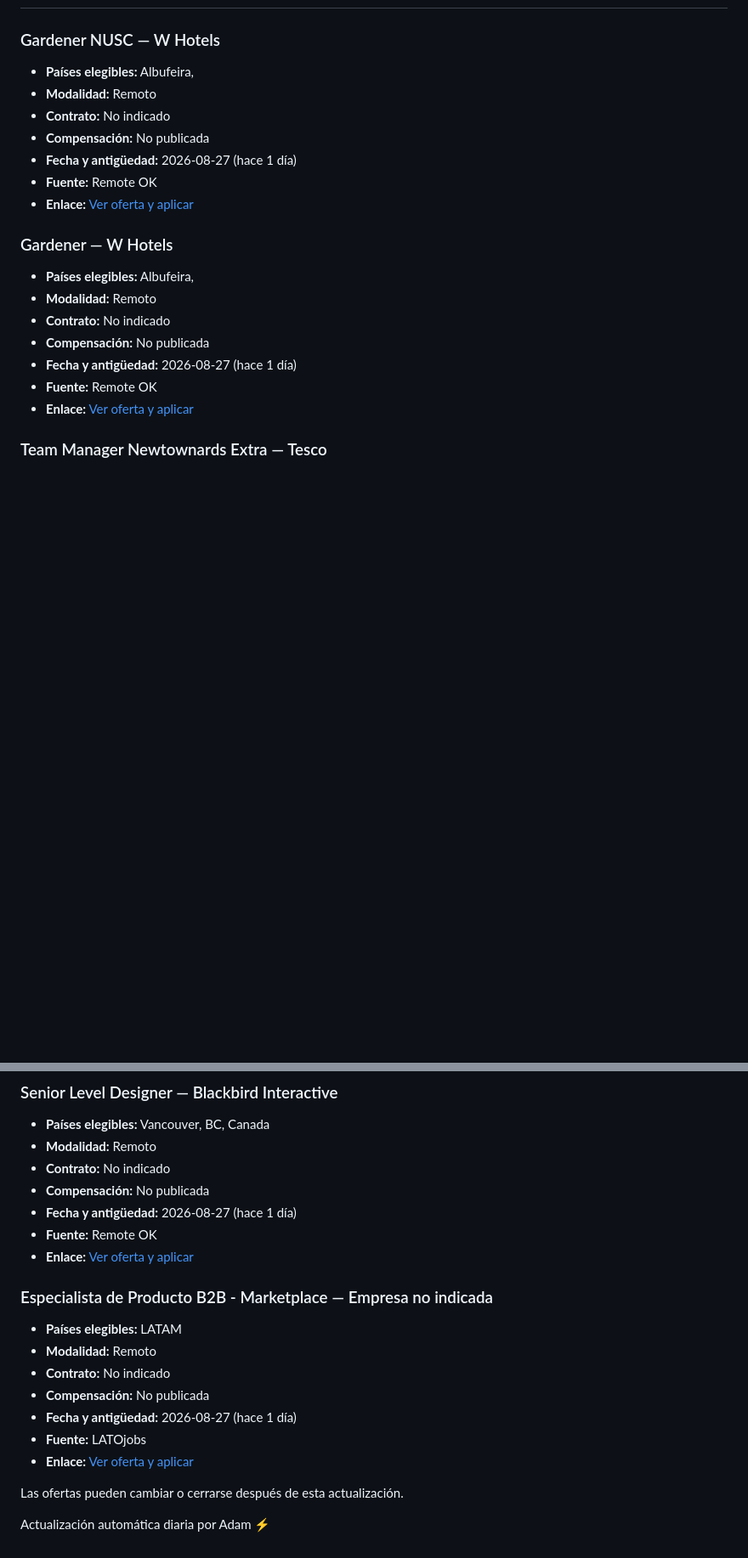
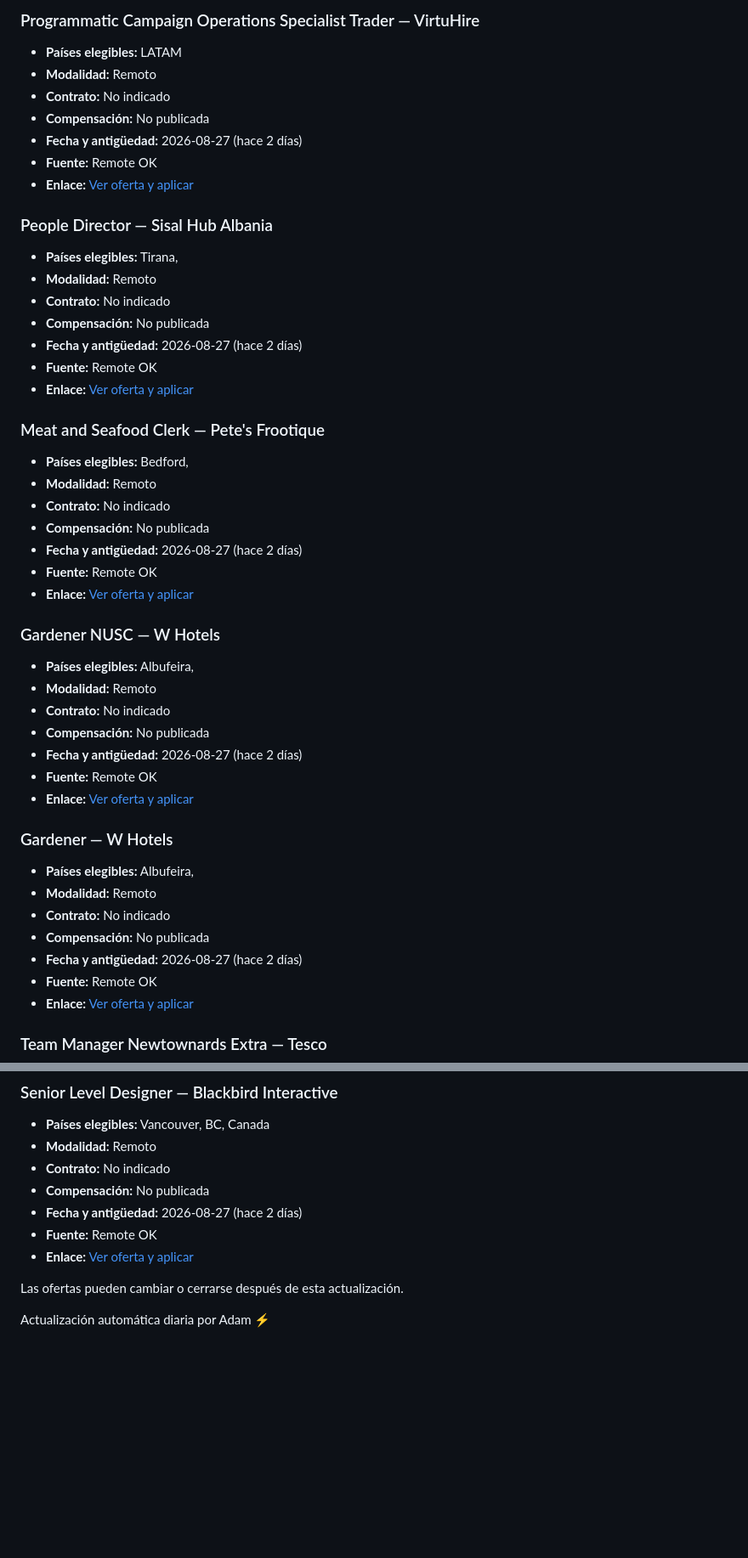
Before and after one commit to cookiemedal/latam-tech-jobs, a Markdown page: README.md, 2 parts joined by grey strips. Shown at 85% size. Rendered like a GitHub page; blank space fills up the shorter version.

Commit message:
Update LATAM remote jobs 2026-08-29

```diff
--- a/README.md
+++ b/README.md
@@ -35,3 +96,32 @@ Fuentes consultadas: Get on Board, LATOjobs, GringoJobs, workLATAM, Remote OK, W
+### Programmatic Campaign Operations Specialist Trader — VirtuHire
+
+- **Países elegibles:** LATAM
+- **Modalidad:** Remoto
+- **Contrato:** No indicado
+- **Compensación:** No publicada
+- **Fecha y antigüedad:** 2026-08-27 (hace 2 días)
+- **Fuente:** Remote OK
+- **Enlace:** [Ver oferta y aplicar](https://remoteOK.com/remote-jobs/remote-programmatic-campaign-operations-specialist-trader-virtuhire-1137169)
+
+### People Director — Sisal Hub Albania
+
+- **Países elegibles:** Tirana,
+- **Modalidad:** Remoto
+- **Contrato:** No indicado
+- **Compensación:** No publicada
+- **Fecha y antigüedad:** 2026-08-27 (hace 2 días)
+- **Fuente:** Remote OK
+- **Enlace:** [Ver oferta y aplicar](https://remoteOK.com/remote-jobs/remote-people-director-sisal-hub-albania-1137175)
+
+### Meat and Seafood Clerk — Pete's Frootique
+
+- **Países elegibles:** Bedford,
+- **Modalidad:** Remoto
+- **Contrato:** No indicado
+- **Compensación:** No publicada
+- **Fecha y antigüedad:** 2026-08-27 (hace 2 días)
+- **Fuente:** Remote OK
+- **Enlace:** [Ver oferta y aplicar](https://remoteOK.com/remote-jobs/remote-meat-and-seafood-clerk-petes-frootique-1137191)
 
 ### Gardener NUSC — W Hotels
 
@@ -39,7 +129,7 @@ Fuentes consultadas: Get on Board, LATOjobs, GringoJobs, workLATAM, Remote OK, W
 - **Modalidad:** Remoto
 - **Contrato:** No indicado
 - **Compensación:** No publicada
-- **Fecha y antigüedad:** 2026-08-27 (hace 1 día)
+- **Fecha y antigüedad:** 2026-08-27 (hace 2 días)
 - **Fuente:** Remote OK
 - **Enlace:** [Ver oferta y aplicar](https://remoteOK.com/remote-jobs/remote-gardener-nusc-w-hotels-1137185)
 
@@ -49,7 +139,7 @@ Fuentes consultadas: Get on Board, LATOjobs, GringoJobs, workLATAM, Remote OK, W
 - **Modalidad:** Remoto
 - **Contrato:** No indicado
 - **Compensación:** No publicada
-- **Fecha y antigüedad:** 2026-08-27 (hace 1 día)
+- **Fecha y antigüedad:** 2026-08-27 (hace 2 días)
 - **Fuente:** Remote OK
 - **Enlace:** [Ver oferta y aplicar](https://remoteOK.com/remote-jobs/remote-gardener-w-hotels-1137164)
 
@@ -971,19 +981,9 @@ No se encontraron ofertas activas verificadas.
 - **Modalidad:** Remoto
 - **Contrato:** No indicado
 - **Compensación:** No publicada
-- **Fecha y antigüedad:** 2026-08-27 (hace 1 día)
+- **Fecha y antigüedad:** 2026-08-27 (hace 2 días)
 - **Fuente:** Remote OK
 - **Enlace:** [Ver oferta y aplicar](https://remoteOK.com/remote-jobs/remote-senior-level-designer-blackbird-interactive-1137156)
-
-### Especialista de Producto B2B - Marketplace — Empresa no indicada
-
-- **Países elegibles:** LATAM
-- **Modalidad:** Remoto
-- **Contrato:** No indicado
-- **Compensación:** No publicada
-- **Fecha y antigüedad:** 2026-08-27 (hace 1 día)
-- **Fuente:** LATOjobs
-- **Enlace:** [Ver oferta y aplicar](https://www.latojobs.com/jobs/9808128e-3689-474e-9d59-723ec11a953b)
 
 Las ofertas pueden cambiar o cerrarse después de esta actualización.
 
```
Also changed, not shown: other parts of README.md (+164 -183 lines).
